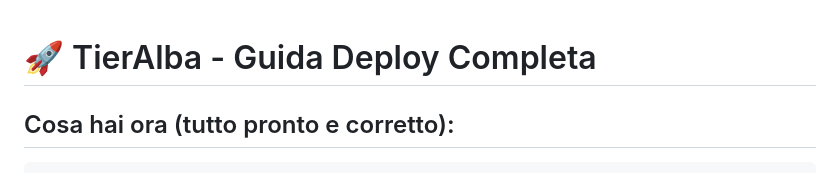
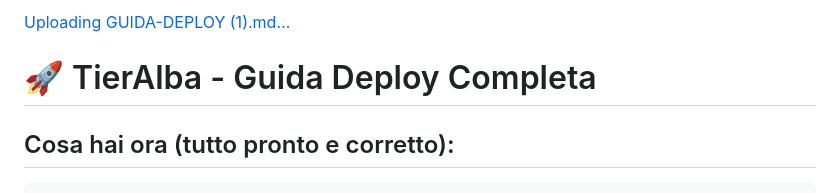
Before and after one commit to tieralba/tieralba-backend, a Markdown page: GUIDA-DEPLOY.md, the part around the change. Drawn GitHub-style.

```diff
--- a/GUIDA-DEPLOY.md
+++ b/GUIDA-DEPLOY.md
@@ -1,3 +1,4 @@
+[Uploading GUIDA-DEPLOY (1).md…]()
 # 🚀 TierAlba - Guida Deploy Completa
 
 ## Cosa hai ora (tutto pronto e corretto):
```
